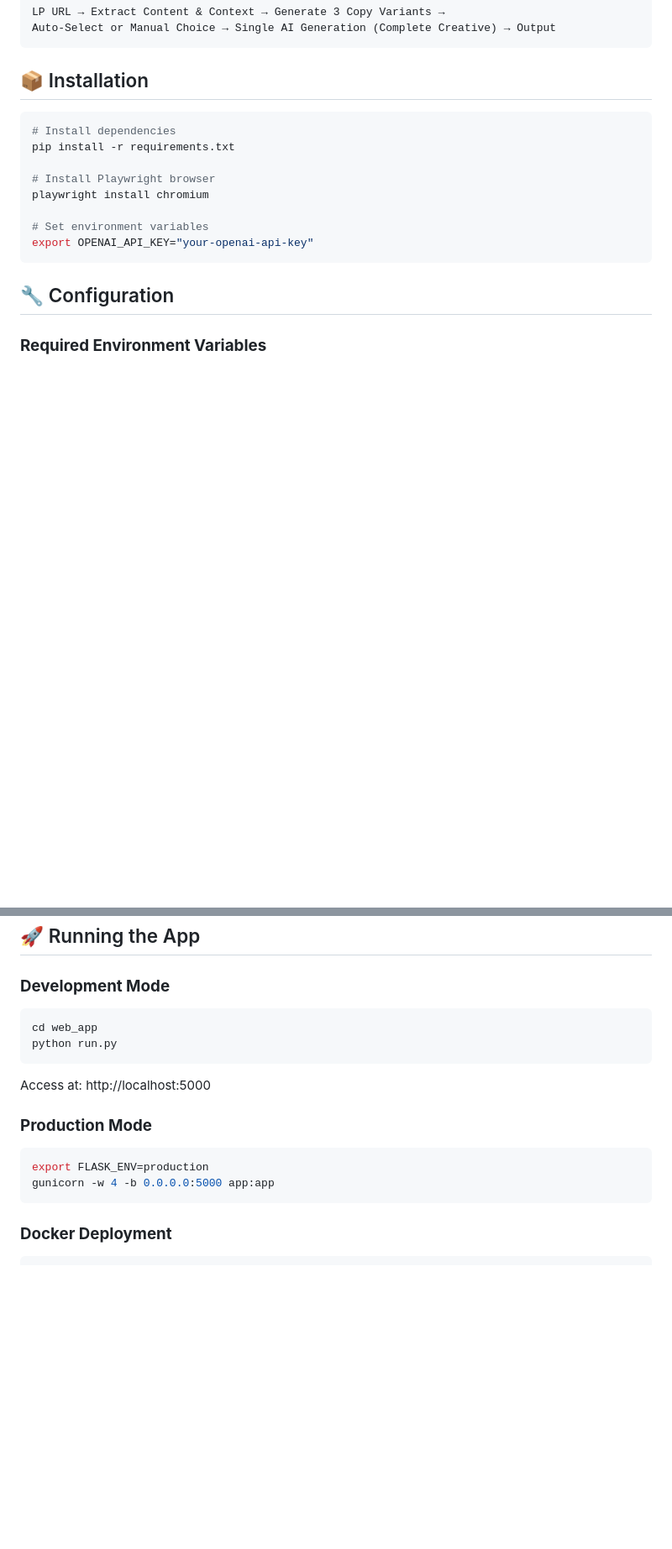
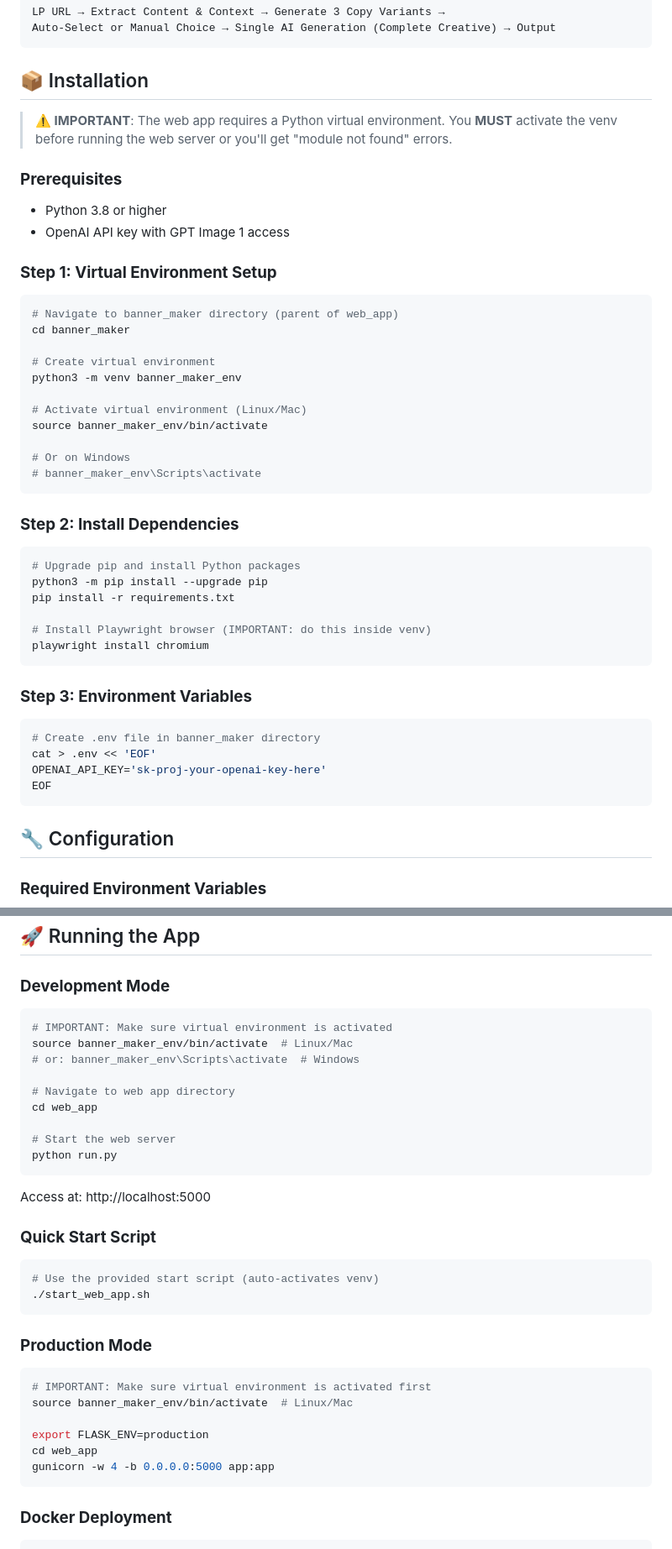
Before and after one commit to keisuke70/creative_gen, a Markdown page: banner_maker/web_app/README.md, 2 parts joined by grey strips. Shown: that part at 84% size. Rendered like a GitHub page; blank space fills up the shorter version.

Commit message:
Update README.md with enhanced installation instructions and troubleshooting tips

````diff
--- a/banner_maker/web_app/README.md
+++ b/banner_maker/web_app/README.md
@@ -26,15 +26,43 @@ Auto-Select or Manual Choice → Single AI Generation (Complete Creative) → Ou
 
 ## 📦 Installation
 
+> **⚠️ IMPORTANT**: The web app requires a Python virtual environment. You **MUST** activate the venv before running the web server or you'll get "module not found" errors.
+
+### **Prerequisites**
+- Python 3.8 or higher
+- OpenAI API key with GPT Image 1 access
+
+### **Step 1: Virtual Environment Setup**
 ```bash
-# Install dependencies
+# Navigate to banner_maker directory (parent of web_app)
+cd banner_maker
+
+# Create virtual environment
+python3 -m venv banner_maker_env
+
+# Activate virtual environment (Linux/Mac)
+source banner_maker_env/bin/activate
+
+# Or on Windows
+# banner_maker_env\Scripts\activate
+```
+
+### **Step 2: Install Dependencies**
+```bash
+# Upgrade pip and install Python packages
+python3 -m pip install --upgrade pip
 pip install -r requirements.txt
 
-# Install Playwright browser
+# Install Playwright browser (IMPORTANT: do this inside venv)
 playwright install chromium
+```
 
-# Set environment variables
-export OPENAI_API_KEY="your-openai-api-key"
+### **Step 3: Environment Variables**
+```bash
+# Create .env file in banner_maker directory
+cat > .env << 'EOF'
+OPENAI_API_KEY='sk-proj-your-openai-key-here'
+EOF
 ```
 
 ## 🔧 Configuration
@@ -55,14 +83,31 @@ MAX_CONTENT_LENGTH=16777216  # 16MB file upload limit
 
 ### **Development Mode**
 ```bash
+# IMPORTANT: Make sure virtual environment is activated
+source banner_maker_env/bin/activate  # Linux/Mac
+# or: banner_maker_env\Scripts\activate  # Windows
+
+# Navigate to web app directory
 cd web_app
+
+# Start the web server
 python run.py
 ```
 Access at: http://localhost:5000
 
+### **Quick Start Script**
+```bash
+# Use the provided start script (auto-activates venv)
+./start_web_app.sh
+```
+
 ### **Production Mode**
 ```bash
+# IMPORTANT: Make sure virtual environment is activated first
+source banner_maker_env/bin/activate  # Linux/Mac
+
 export FLASK_ENV=production
+cd web_app
 gunicorn -w 4 -b 0.0.0.0:5000 app:app
 ```
 
````
Also changed, not shown: other parts of banner_maker/web_app/README.md (+9 -0 lines).
